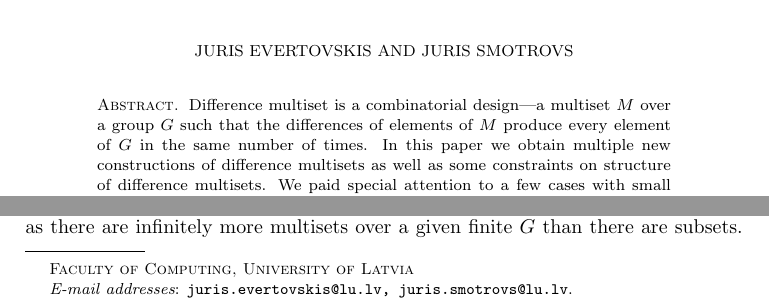
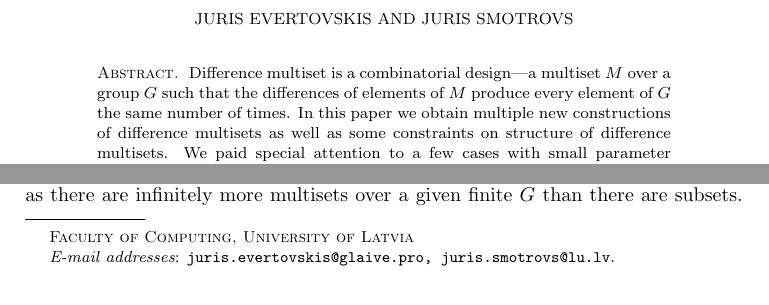
Before and after one commit to tontonsb/SmallDifferenceMultisets, a LaTeX paper (small_difference_multisests.tex): two parts of page 1 of 16, joined at a grey line, cut so that both start at the same text. Compiled offline with pdfLaTeX.

Commit message:
Update metadata

```diff
--- a/small_difference_multisests.tex
+++ b/small_difference_multisests.tex
@@ -36,7 +36,7 @@
 	\title{Difference multisets}
 
 	\author{Juris Evertovskis}
-	\email{juris.evertovskis@lu.lv}
+	\email{juris.evertovskis@glaive.pro}
 
 	\author{Juris Smotrovs}
 	\email{juris.smotrovs@lu.lv}
@@ -46,7 +46,7 @@
 	\begin{abstract}
 		Difference multiset is a combinatorial design---a multiset $M$ over a
 		group $G$ such that the differences of elements of $M$ produce every
-		element of $G$ in the same number of times. In this paper we obtain
+		element of $G$ the same number of times. In this paper we obtain
 		multiple new constructions of difference multisets as well as some
 		constraints on structure of difference multisets. We paid special
 		attention to a few cases with small parameter values and managed to
```
Also changed, not shown: small_difference_multisests.pdf, 1 other file.
